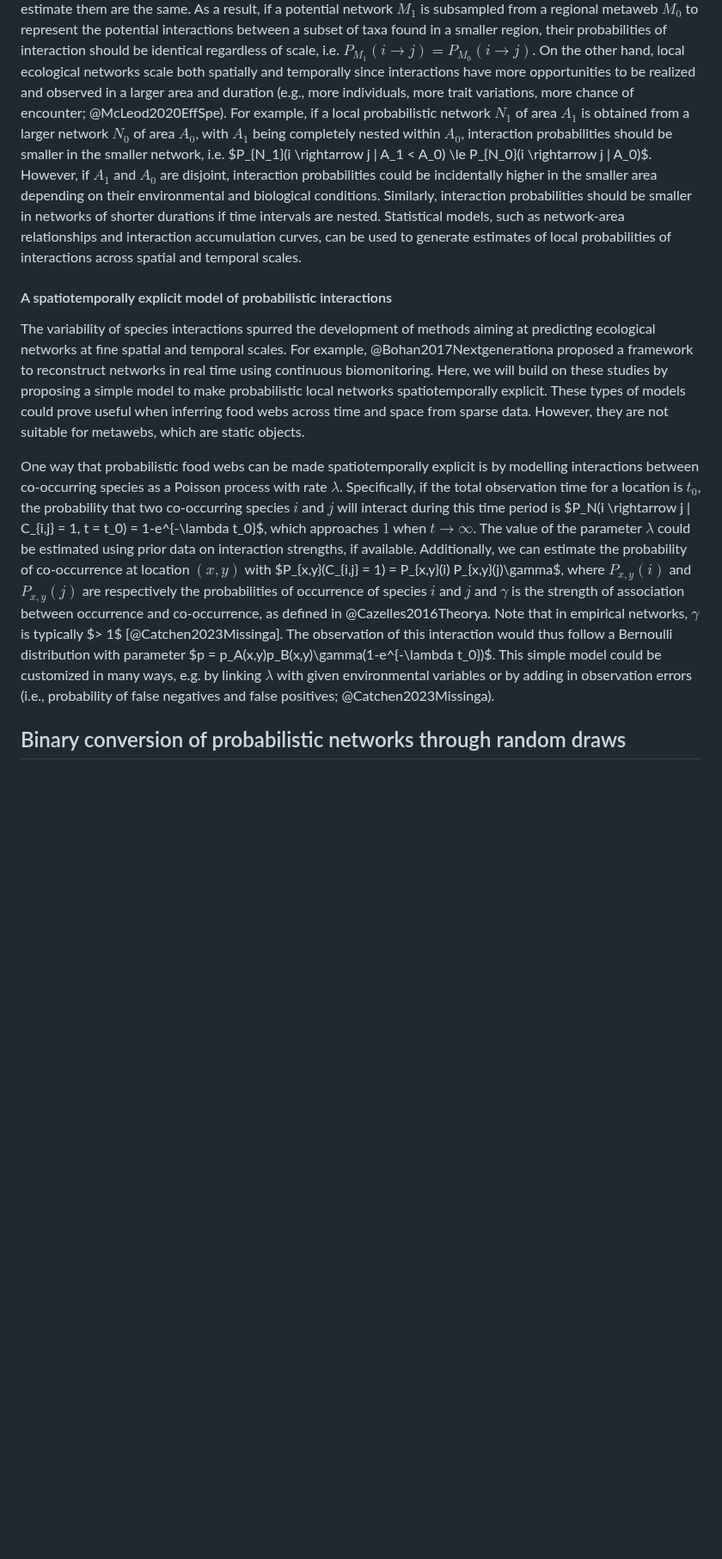
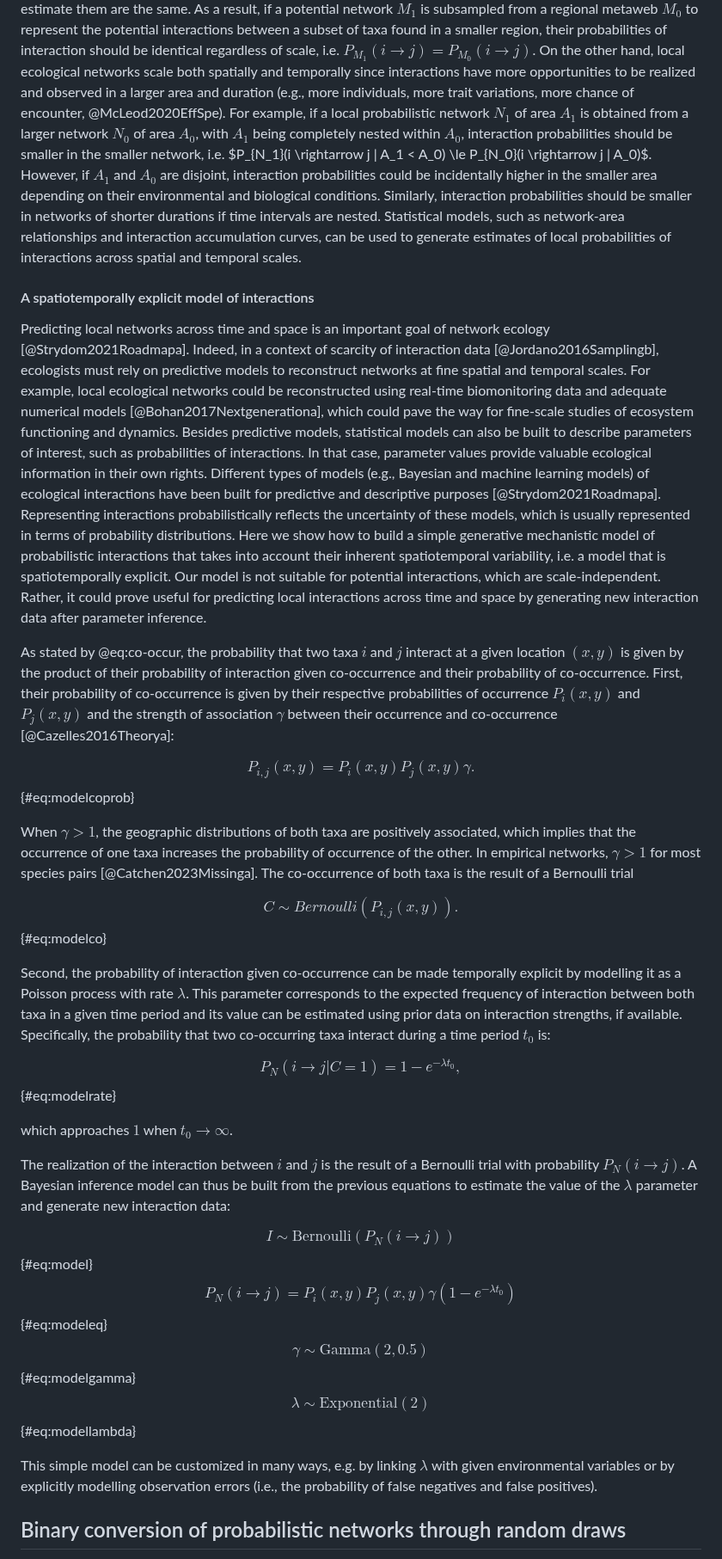
Before and after one commit to FrancisBanville/ms_interpreting_probabilities, a Markdown page: README.md, the part around one of its changes. Shown at 86% size. Rendered like a GitHub page; blank space fills up the shorter version.

Commit message:
✨ update explicit model section

```diff
--- a/README.md
+++ b/README.md
@@ -463,7 +463,7 @@ probabilities of interaction should be identical regardless of scale, i.e.
 $P_{M_1}(i \rightarrow j) = P_{M_0}(i \rightarrow j)$. On the other hand, local
 ecological networks scale both spatially and temporally since interactions have
 more opportunities to be realized and observed in a larger area and duration
-(e.g., more individuals, more trait variations, more chance of encounter;
+(e.g., more individuals, more trait variations, more chance of encounter,
 @McLeod2020EffSpe). For example, if a local probabilistic network $N_1$ of area
 $A_1$ is obtained from a larger network $N_0$ of area $A_0$, with $A_1$ being
 completely nested within $A_0$, interaction probabilities should be smaller in
@@ -476,36 +476,71 @@ intervals are nested. Statistical models, such as network-area relationships and
 interaction accumulation curves, can be used to generate estimates of local
 probabilities of interactions across spatial and temporal scales.
 
-#### A spatiotemporally explicit model of probabilistic interactions
+#### A spatiotemporally explicit model of interactions
 
-The variability of species interactions spurred the development of methods
-aiming at predicting ecological networks at fine spatial and temporal scales.
-For example, @Bohan2017Nextgenerationa proposed a framework to reconstruct
-networks in real time using continuous biomonitoring. Here, we will build on
-these studies by proposing a simple model to make probabilistic local networks
-spatiotemporally explicit. These types of models could prove useful when
-inferring food webs across time and space from sparse data. However, they are
-not suitable for metawebs, which are static objects.
+Predicting local networks across time and space is an important goal of network
+ecology [@Strydom2021Roadmapa]. Indeed, in a context of scarcity of interaction
+data [@Jordano2016Samplingb], ecologists must rely on predictive models to
+reconstruct networks at fine spatial and temporal scales. For example, local
+ecological networks could be reconstructed using real-time biomonitoring data
+and adequate numerical models [@Bohan2017Nextgenerationa], which could pave the
+way for fine-scale studies of ecosystem functioning and dynamics. Besides
+predictive models, statistical models can also be built to describe parameters
+of interest, such as probabilities of interactions. In that case, parameter
+values provide valuable ecological information in their own rights. Different
+types of models (e.g., Bayesian and machine learning models) of ecological
+interactions have been built for predictive and descriptive purposes
+[@Strydom2021Roadmapa]. Representing interactions probabilistically reflects the
+uncertainty of these models, which is usually represented in terms of
+probability distributions. Here we show how to build a simple generative
+mechanistic model of probabilistic interactions that takes into account their
+inherent spatiotemporal variability, i.e. a model that is spatiotemporally
+explicit. Our model is not suitable for potential interactions, which are
+scale-independent. Rather, it could prove useful for predicting local
+interactions across time and space by generating new interaction data after
+parameter inference.
 
-One way that probabilistic food webs can be made spatiotemporally explicit is by
-modelling interactions between co-occurring species as a Poisson process with
-rate $\lambda$. Specifically, if the total observation time for a location is
-$t_0$, the probability that two co-occurring species $i$ and $j$ will interact
-during this time period is $P_N(i \rightarrow j | C_{i,j} = 1, t = t_0) =
-1-e^{-\lambda t_0}$, which approaches $1$ when $t \to \infty$. The value of the
-parameter $\lambda$ could be estimated using prior data on interaction
-strengths, if available. Additionally, we can estimate the probability of
-co-occurrence at location $(x,y)$ with $P_{x,y}(C_{i,j} = 1) = P_{x,y}(i)
-P_{x,y}(j)\gamma$, where $P_{x,y}(i)$ and $P_{x,y}(j)$ are respectively the
-probabilities of occurrence of species $i$ and $j$ and $\gamma$ is the strength
-of association between occurrence and co-occurrence, as defined in
-@Cazelles2016Theorya. Note that in empirical networks, $\gamma$ is typically $>
-1$ [@Catchen2023Missinga]. The observation of this interaction would thus follow
-a Bernoulli distribution with parameter $p =
-p_A(x,y)p_B(x,y)\gamma(1-e^{-\lambda t_0})$. This simple model could be
-customized in many ways, e.g. by linking $\lambda$ with given environmental
-variables or by adding in observation errors (i.e., probability of false
-negatives and false positives; @Catchen2023Missinga).
+As stated by @eq:co-occur, the probability that two taxa $i$ and $j$ interact at
+a given location $(x, y)$ is given by the product of their probability of
+interaction given co-occurrence and their probability of co-occurrence. First,
+their probability of co-occurrence is given by their respective probabilities of
+occurrence $P_i(x, y)$ and $P_j(x, y)$ and the strength of association $\gamma$
+between their occurrence and co-occurrence [@Cazelles2016Theorya]:
+
+$$P_{i, j}(x, y) = P_i(x, y) P_j(x, y) \gamma.$$ {#eq:modelcoprob}
+
+When $\gamma > 1$, the geographic distributions of both taxa are positively
+associated, which implies that the occurrence of one taxa increases the
+probability of occurrence of the other. In empirical networks, $\gamma > 1$ for
+most species pairs [@Catchen2023Missinga]. The co-occurrence of both taxa is the
+result of a Bernoulli trial
+
+$$C \sim Bernoulli(P_{i, j}(x, y)).$$ {#eq:modelco}
+
+Second, the probability of interaction given co-occurrence can be made
+temporally explicit by modelling it as a Poisson process with rate $\lambda$.
+This parameter corresponds to the expected frequency of interaction between both
+taxa in a given time period and its value can be estimated using prior data on
+interaction strengths, if available. Specifically, the probability that two
+co-occurring taxa interact during a time period $t_0$ is:
+
+$$P_N(i \rightarrow j | C = 1) = 1-e^{-\lambda t_0},$$ {#eq:modelrate}
+
+which approaches $1$ when $t_0 \to \infty$.
+
+The realization of the interaction between $i$ and $j$ is the result of a
+Bernoulli trial with probability $P_{N}(i \rightarrow j)$. A Bayesian inference
+model can thus be built from the previous equations to estimate the value of the
+$\lambda$ parameter and generate new interaction data:
+
+$$I \sim \text{Bernoulli}(P_{N}(i \rightarrow j))$$ {#eq:model} $$P_{N}(i
+\rightarrow j) = P_i(x, y) P_j(x, y) \gamma (1-e^{-\lambda t_0})$$ {#eq:modeleq}
+$$\gamma \sim \text{Gamma}(2,0.5)$$ {#eq:modelgamma} $$\lambda \sim
+\text{Exponential}(2)$$ {#eq:modellambda}
+
+This simple model can be customized in many ways, e.g. by linking $\lambda$ with
+given environmental variables or by explicitly modelling observation errors
+(i.e., the probability of false negatives and false positives).
 
 ## Binary conversion of probabilistic networks through random draws
 
```
Also changed, not shown: other parts of README.md (+17 -17 lines).
